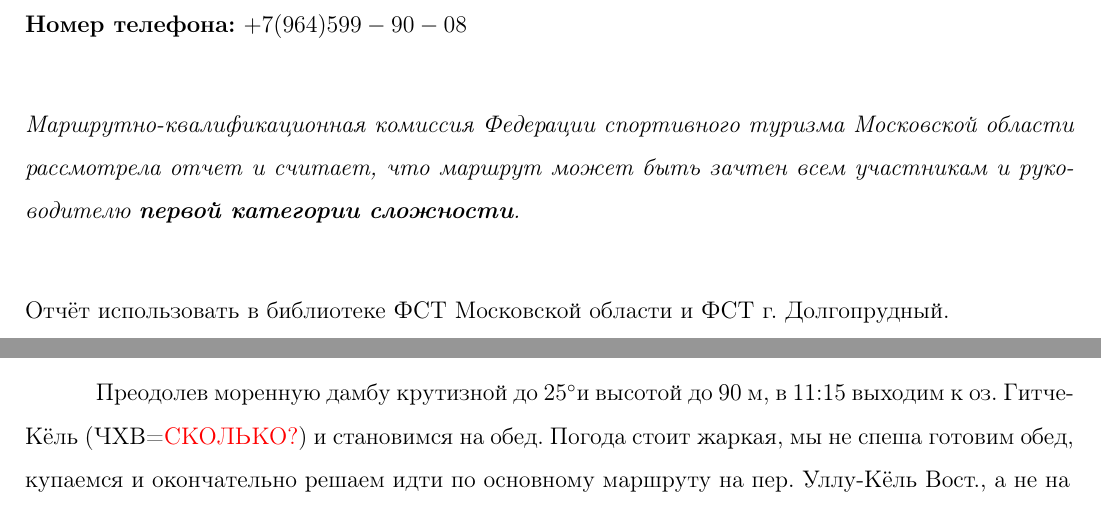
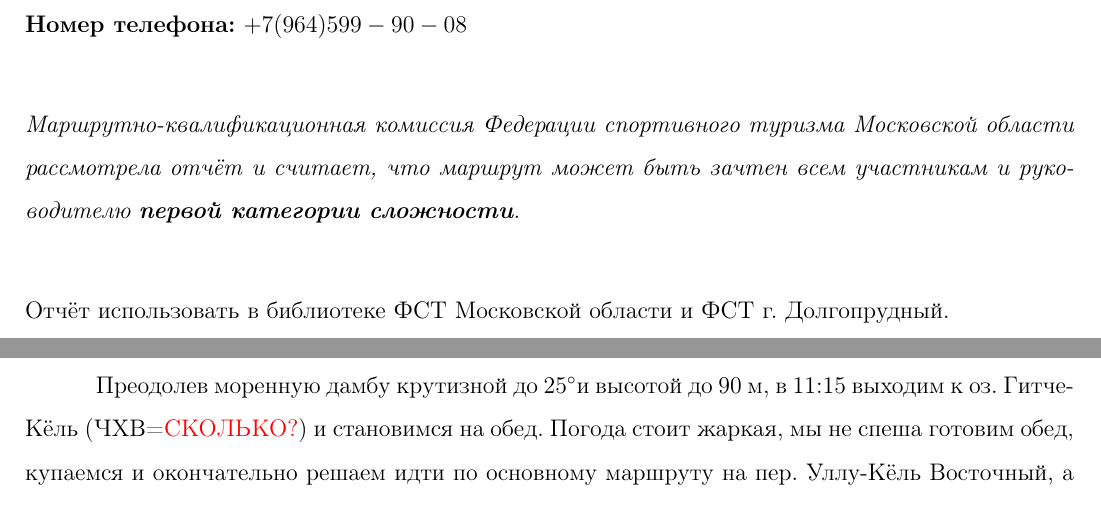
Before and after one commit to snegovskaya/gvandra2024, a LaTeX document (latex-report/Gvandra2024_Snegovskaya.tex, which reads latex-report/aug19.tex, latex-report/titlepage.tex): two parts of pages 1 and 14 of 36, joined at a grey line, cut so that both start at the same text. Compiled offline with pdfLaTeX.

Commit message:
19 aug upd trenya required

```diff
--- a/latex-report/aug19.tex
+++ b/latex-report/aug19.tex
@@ -20,7 +20,8 @@
 \end{figure}
 
 Преодолев моренную дамбу крутизной до 25\degree и высотой до 90 м, в 11:15 выходим к оз. Гитче-Кёль (ЧХВ=\alert{СКОЛЬКО?}) и становимся на обед.
-Погода стоит жаркая, мы не спеша готовим обед, купаемся и окончательно решаем идти по основному маршруту на пер. Уллу-Кёль Вост., а не на
+Погода стоит жаркая, мы не спеша готовим обед, купаемся и окончательно решаем идти по основному маршруту на пер. Уллу-Кёль Восточный, а не на пер. Уллу-Кёль Нижний.
+
 
 
 \begin{figure}[h]
--- a/latex-report/titlepage.tex
+++ b/latex-report/titlepage.tex
@@ -24,7 +24,7 @@
 
 	\vspace{1cm}
 
-	\textit{Маршрутно-квалификационная комиссия Федерации спортивного туризма Московской области рассмотрела отчет и считает, что маршрут может быть зачтен всем участникам и руководителю \textbf{первой категории сложности}.}
+	\textit{Маршрутно-квалификационная комиссия Федерации спортивного туризма Московской области рассмотрела отчёт и считает, что маршрут может быть зачтен всем участникам и руководителю \textbf{первой категории сложности}.}
 
 	\vspace{1cm}
 
```
Also changed, not shown: latex-report/aug18.tex (+1 -1 lines), pics/DSC_0692.JPG (added), pics/DSC_0718.JPG (added), latex-report/aug19.tex (7 more changed lines), 1 other file.
